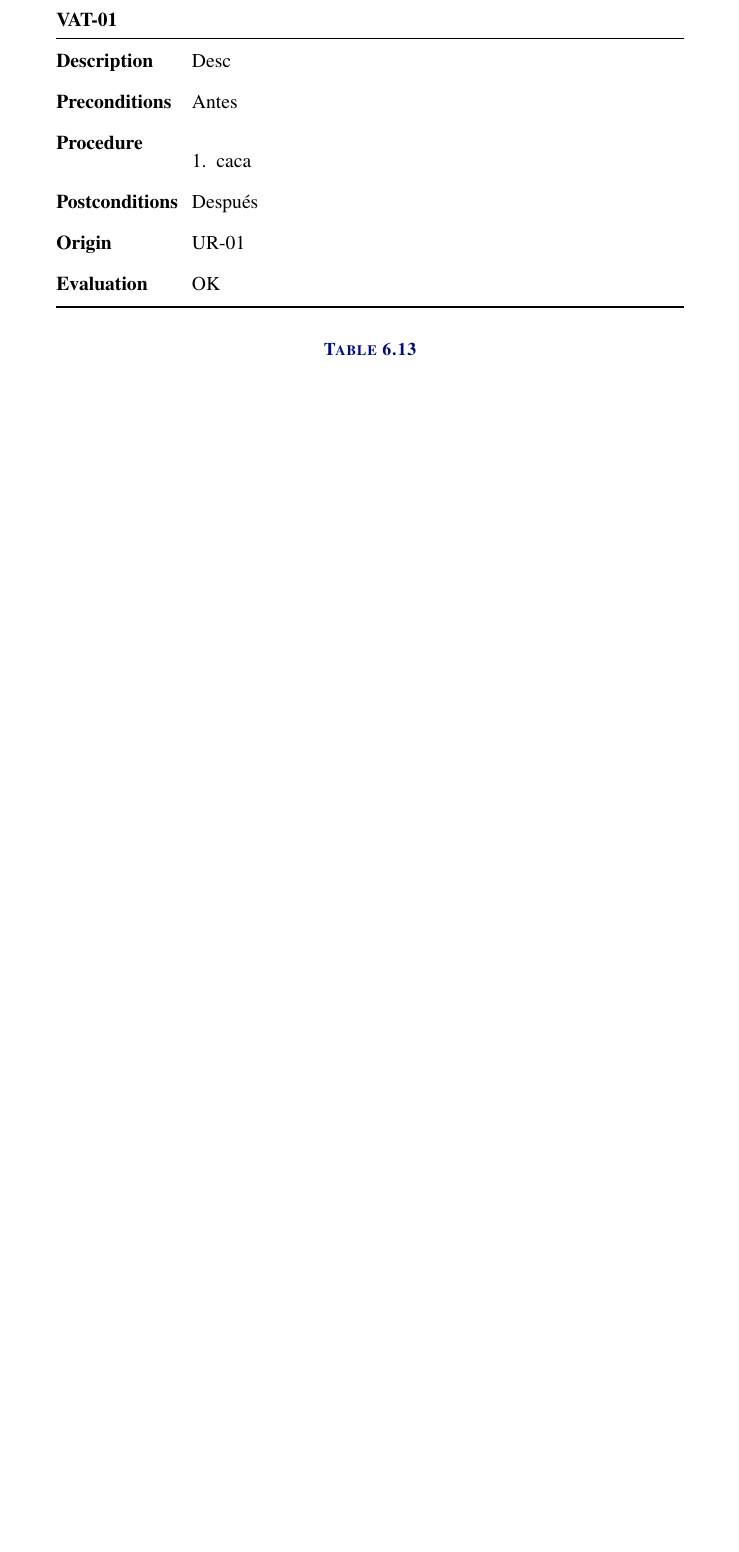
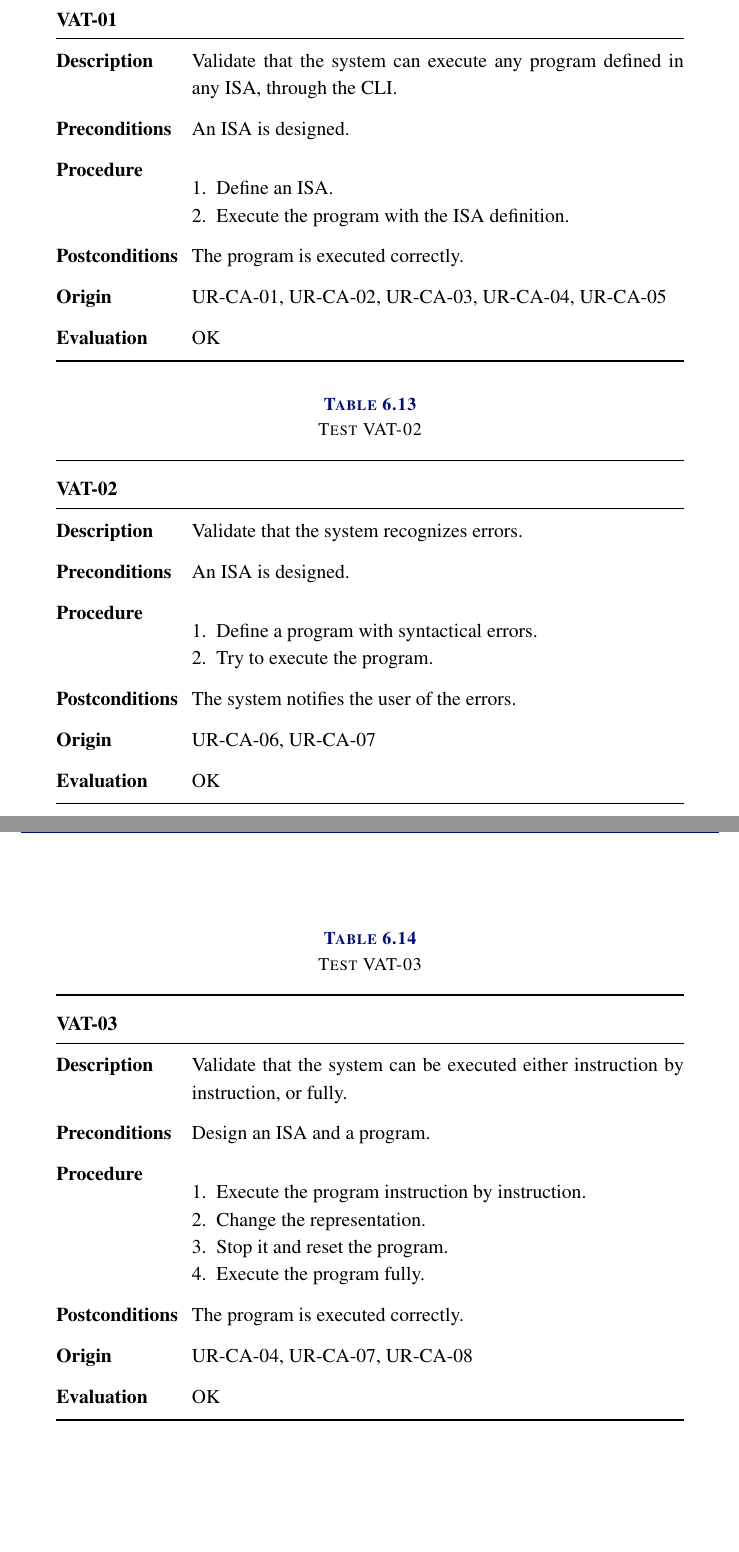
Before and after one commit to ldcas-uc3m/TFG, a LaTeX thesis (report/report.tex, which reads report/parts/validation.tex): part of page 80 of 104 before the commit and two parts of pages 81 and 82 of 107 after it, the two joined at a grey line, cut so that both start at the same text, the shorter picture padded with empty space. Compiled offline with LuaLaTeX.

Commit message:
validation

```diff
--- a/report/parts/validation.tex
+++ b/report/parts/validation.tex
@@ -179,15 +175,45 @@ To perform the validation tests, we have checked the final software, comparing i
 \setcounter{i}{1}
 
 \begin{testCase}{VAT-\padtwo{i}}
-  {Antes}  % precond
-  {Después}  % postcond
-  {Desc}  % desc
+  {An \gls{ISA} is designed.}  % precond
+  {The program is executed correctly.}  % postcond
+  {Validate that the system can execute any program defined in any \gls{ISA}, through the CLI.}  % desc
   {OK}  % eval
-  {UR-01}  % origin
+  {UR-CA-01, UR-CA-02, UR-CA-03, UR-CA-04, UR-CA-05}  % origin
   \begin{enumerate}[leftmargin=*, topsep=0pt, noitemsep]  % procedure
-    \item caca
+    \item Define an \gls{ISA}.
+    \item Execute the program with the \gls{ISA} definition.
   \end{enumerate}
 \end{testCase}
 \stepcounter{i}
 
-\FloatBarrier
+\begin{testCase}{VAT-\padtwo{i}}
+  {An \gls{ISA} is designed.}  % precond
+  {The system notifies the user of the errors.}  % postcond
+  {Validate that the system recognizes errors.}  % desc
+  {OK}  % eval
+  {UR-CA-06, UR-CA-07}  % origin
+  \begin{enumerate}[leftmargin=*, topsep=0pt, noitemsep]  % procedure
+    \item Define a program with syntactical errors.
+    \item Try to execute the program.
+  \end{enumerate}
+\end{testCase}
+\stepcounter{i}
+
+\begin{testCase}{VAT-\padtwo{i}}
+  {Design an \gls{ISA} and a program.}  % precond
+  {The program is executed correctly.}  % postcond
+  {Validate that the system can be executed either instruction by instruction, or fully.}  % desc
+  {OK}  % eval
+  {UR-CA-04, UR-CA-07, UR-CA-08}  % origin
+  \begin{enumerate}[leftmargin=*, topsep=0pt, noitemsep]  % procedure
+    \item Execute the program instruction by instruction.
+    \item Change the representation.
+    \item Stop it and reset the program.
+    \item Execute the program fully.
+  \end{enumerate}
+\end{testCase}
+\stepcounter{i}
+
+\begin{testCase}{VAT-\padtwo{i}}
+  {Define an \gls{ISA}.}  % precond
@@ -193,0 +245 @@ To perform the validation tests, we have checked the final software, comparing i
+  {Validate that the system can be executed natively.}  % desc
@@ -193,0 +258 @@ To perform the validation tests, we have checked the final software, comparing i
+  {Validate that the system is easy to use.}  % desc
```
Also changed, not shown: report/mymacros.sty (+6 -6 lines), report/parts/validation.tex (58 more changed lines).
